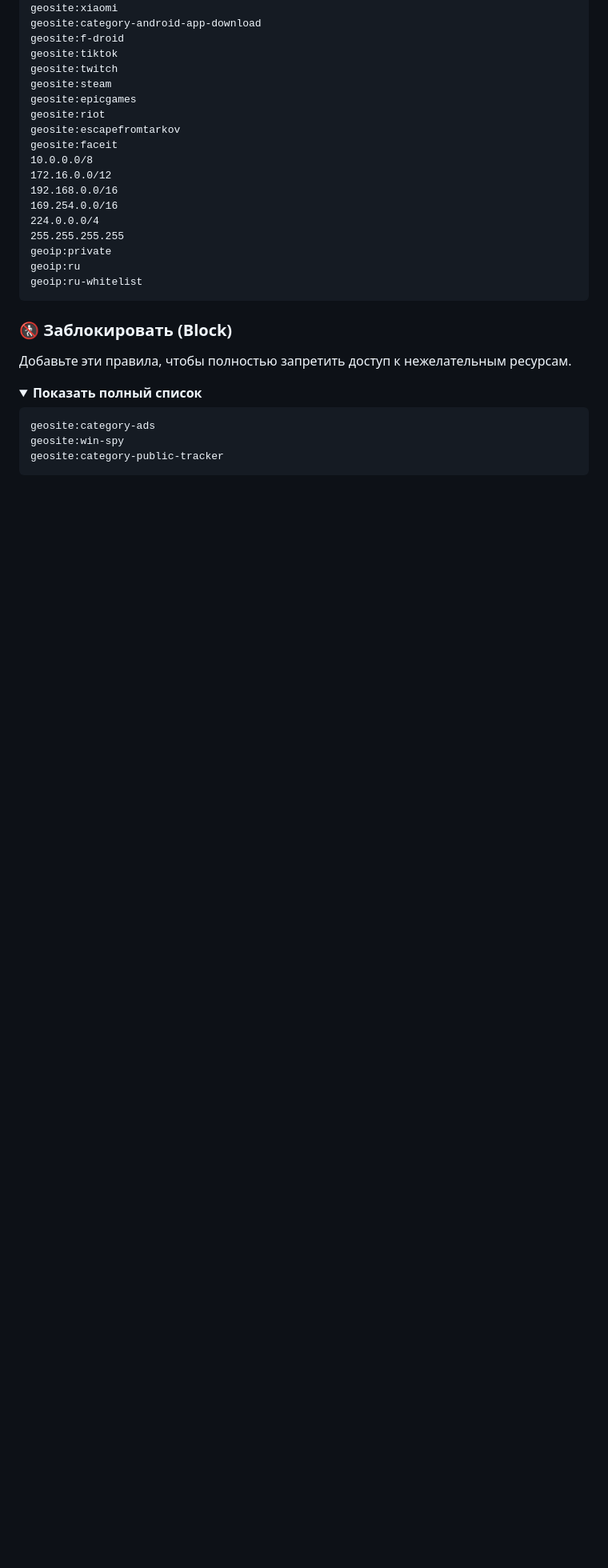
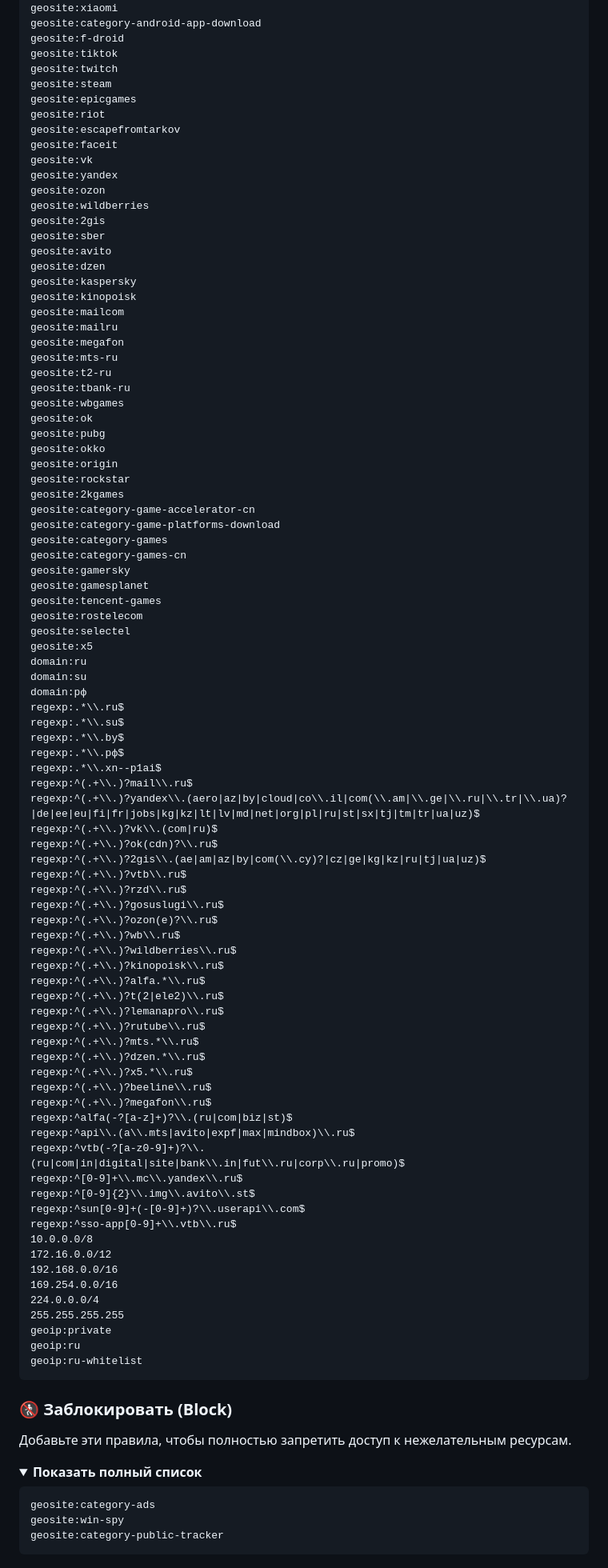
Before and after one commit to StaticHUN/happ-routing-ru, a Markdown page: README.md, the part around the change. Shown at 80% size. Drawn GitHub-style; folded sections open; blank space fills up the shorter version.

```diff
--- a/README.md
+++ b/README.md
@@ -81,6 +81,75 @@ geosite:epicgames
 geosite:riot
 geosite:escapefromtarkov
 geosite:faceit
+geosite:vk
+geosite:yandex
+geosite:ozon
+geosite:wildberries
+geosite:2gis
+geosite:sber
+geosite:avito
+geosite:dzen
+geosite:kaspersky
+geosite:kinopoisk
+geosite:mailcom
+geosite:mailru
+geosite:megafon
+geosite:mts-ru
+geosite:t2-ru
+geosite:tbank-ru
+geosite:wbgames
+geosite:ok
+geosite:pubg
+geosite:okko
+geosite:origin
+geosite:rockstar
+geosite:2kgames
+geosite:category-game-accelerator-cn
+geosite:category-game-platforms-download
+geosite:category-games
+geosite:category-games-cn
+geosite:gamersky
+geosite:gamesplanet
+geosite:tencent-games
+geosite:rostelecom
+geosite:selectel
+geosite:x5
+domain:ru
+domain:su
+domain:рф
+regexp:.*\\.ru$
+regexp:.*\\.su$
+regexp:.*\\.by$
+regexp:.*\\.рф$
+regexp:.*\\.xn--p1ai$
+regexp:^(.+\\.)?mail\\.ru$
+regexp:^(.+\\.)?yandex\\.(aero|az|by|cloud|co\\.il|com(\\.am|\\.ge|\\.ru|\\.tr|\\.ua)?|de|ee|eu|fi|fr|jobs|kg|kz|lt|lv|md|net|org|pl|ru|st|sx|tj|tm|tr|ua|uz)$
+regexp:^(.+\\.)?vk\\.(com|ru)$
+regexp:^(.+\\.)?ok(cdn)?\\.ru$
+regexp:^(.+\\.)?2gis\\.(ae|am|az|by|com(\\.cy)?|cz|ge|kg|kz|ru|tj|ua|uz)$
+regexp:^(.+\\.)?vtb\\.ru$
+regexp:^(.+\\.)?rzd\\.ru$
+regexp:^(.+\\.)?gosuslugi\\.ru$
+regexp:^(.+\\.)?ozon(e)?\\.ru$
+regexp:^(.+\\.)?wb\\.ru$
+regexp:^(.+\\.)?wildberries\\.ru$
+regexp:^(.+\\.)?kinopoisk\\.ru$
+regexp:^(.+\\.)?alfa.*\\.ru$
+regexp:^(.+\\.)?t(2|ele2)\\.ru$
+regexp:^(.+\\.)?lemanapro\\.ru$
+regexp:^(.+\\.)?rutube\\.ru$
+regexp:^(.+\\.)?mts.*\\.ru$
+regexp:^(.+\\.)?dzen.*\\.ru$
+regexp:^(.+\\.)?x5.*\\.ru$
+regexp:^(.+\\.)?beeline\\.ru$
+regexp:^(.+\\.)?megafon\\.ru$
+regexp:^alfa(-?[a-z]+)?\\.(ru|com|biz|st)$
+regexp:^api\\.(a\\.mts|avito|expf|max|mindbox)\\.ru$
+regexp:^vtb(-?[a-z0-9]+)?\\.(ru|com|in|digital|site|bank\\.in|fut\\.ru|corp\\.ru|promo)$
+regexp:^[0-9]+\\.mc\\.yandex\\.ru$
+regexp:^[0-9]{2}\\.img\\.avito\\.st$
+regexp:^sun[0-9]+(-[0-9]+)?\\.userapi\\.com$
+regexp:^sso-app[0-9]+\\.vtb\\.ru$
 10.0.0.0/8
 172.16.0.0/12
 192.168.0.0/16
```
